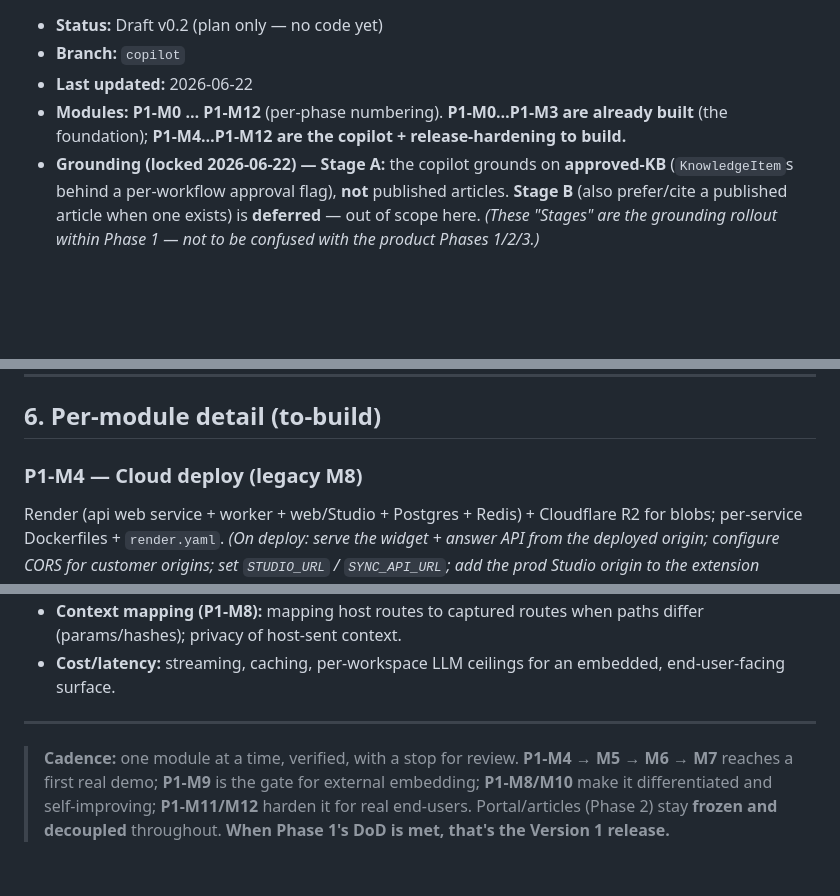
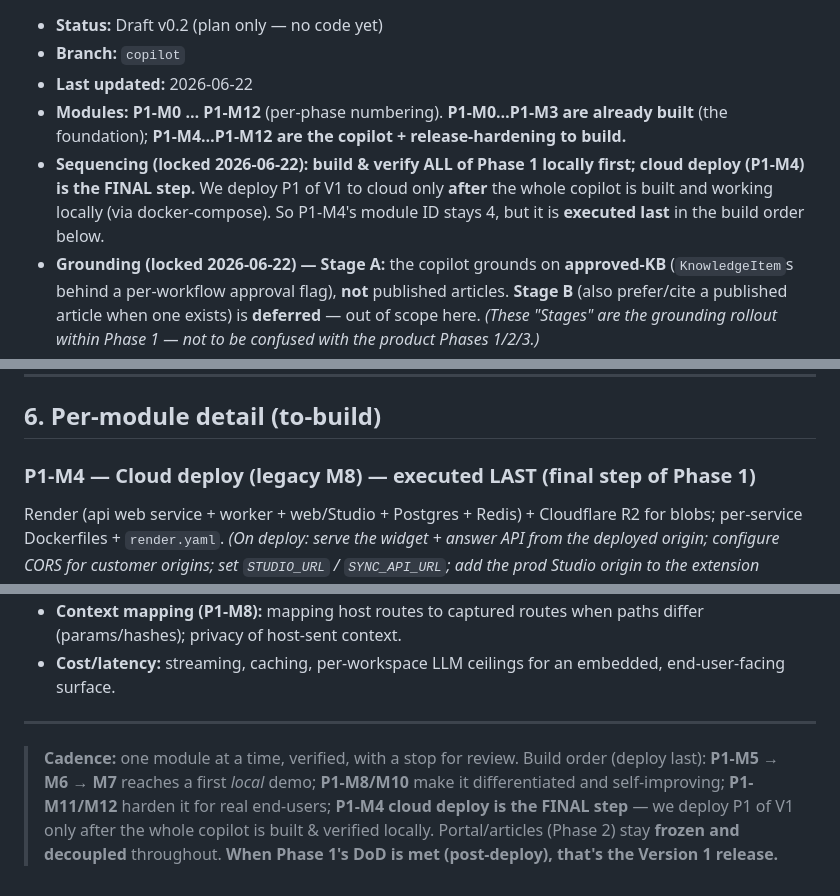
Before and after one commit to himanshu3553/flowbuddy, a Markdown page: docs/phase-1-copilot-plan.md, 3 parts joined by grey strips. Drawn GitHub-style; blank space fills up the shorter version.

Commit message:
docs: sequence cloud deploy (P1-M4) as the final step of Phase 1
Build & verify the entire copilot (P1-M5..M12) locally first; deploy P1 of
V1 to cloud only afterwards. Update build order in version-1-roadmap.md and
phase-1-copilot-plan.md (sequencing note, build order, cadence, P1-M4 heading).

Co-Authored-By: Claude Opus 4.8 <noreply@anthropic.com>

```diff
--- a/docs/phase-1-copilot-plan.md
+++ b/docs/phase-1-copilot-plan.md
@@ -6,6 +6,7 @@
 - **Branch:** `copilot`
 - **Last updated:** 2026-06-22
 - **Modules:** **P1-M0 … P1-M12** (per-phase numbering). **P1-M0…P1-M3 are already built** (the foundation); **P1-M4…P1-M12 are the copilot + release-hardening to build.**
+- **Sequencing (locked 2026-06-22): build & verify ALL of Phase 1 locally first; cloud deploy (P1-M4) is the FINAL step.** We deploy P1 of V1 to cloud only **after** the whole copilot is built and working locally (via docker-compose). So P1-M4's module ID stays 4, but it is **executed last** in the build order below.
 - **Grounding (locked 2026-06-22) — Stage A:** the copilot grounds on **approved-KB** (`KnowledgeItem`s behind a per-workflow approval flag), **not** published articles. **Stage B** (also prefer/cite a published article when one exists) is **deferred** — out of scope here. *(These "Stages" are the grounding rollout within Phase 1 — not to be confused with the product Phases 1/2/3.)*
 - **Cadence:** one module at a time, each verified end-to-end, with a stop for review — same working agreement as the foundation build.
 
@@ -88,7 +89,7 @@ All **additive migrations** on the [existing schema](phase-1a-plan.md#3-data-mod
 
 ## 6. Per-module detail (to-build)
 
-### P1-M4 — Cloud deploy (legacy M8)
+### P1-M4 — Cloud deploy (legacy M8) — **executed LAST (final step of Phase 1)**
 Render (api web service + worker + web/Studio + Postgres + Redis) + Cloudflare R2 for blobs; per-service Dockerfiles + `render.yaml`. *(On deploy: serve the widget + answer API from the deployed origin; configure CORS for customer origins; set `STUDIO_URL` / `SYNC_API_URL`; add the prod Studio origin to the extension manifest.)*
 
 ### P1-M5 — Approval gate (build first — it defines the corpus)
@@ -133,4 +134,4 @@ Brought into Phase 1 and **elevated** — the copilot speaks to the customer's e
 
 ---
 
-> **Cadence:** one module at a time, verified, with a stop for review. **P1-M4 → M5 → M6 → M7** reaches a first real demo; **P1-M9** is the gate for external embedding; **P1-M8/M10** make it differentiated and self-improving; **P1-M11/M12** harden it for real end-users. Portal/articles (Phase 2) stay **frozen and decoupled** throughout. **When Phase 1's DoD is met, that's the Version 1 release.**
+> **Cadence:** one module at a time, verified, with a stop for review. Build order (deploy last): **P1-M5 → M6 → M7** reaches a first *local* demo; **P1-M8/M10** make it differentiated and self-improving; **P1-M11/M12** harden it for real end-users; **P1-M4 cloud deploy is the FINAL step** — we deploy P1 of V1 only after the whole copilot is built & verified locally. Portal/articles (Phase 2) stay **frozen and decoupled** throughout. **When Phase 1's DoD is met (post-deploy), that's the Version 1 release.**
```
Also changed, not shown: docs/version-1-roadmap.md (+1 -1 lines).
